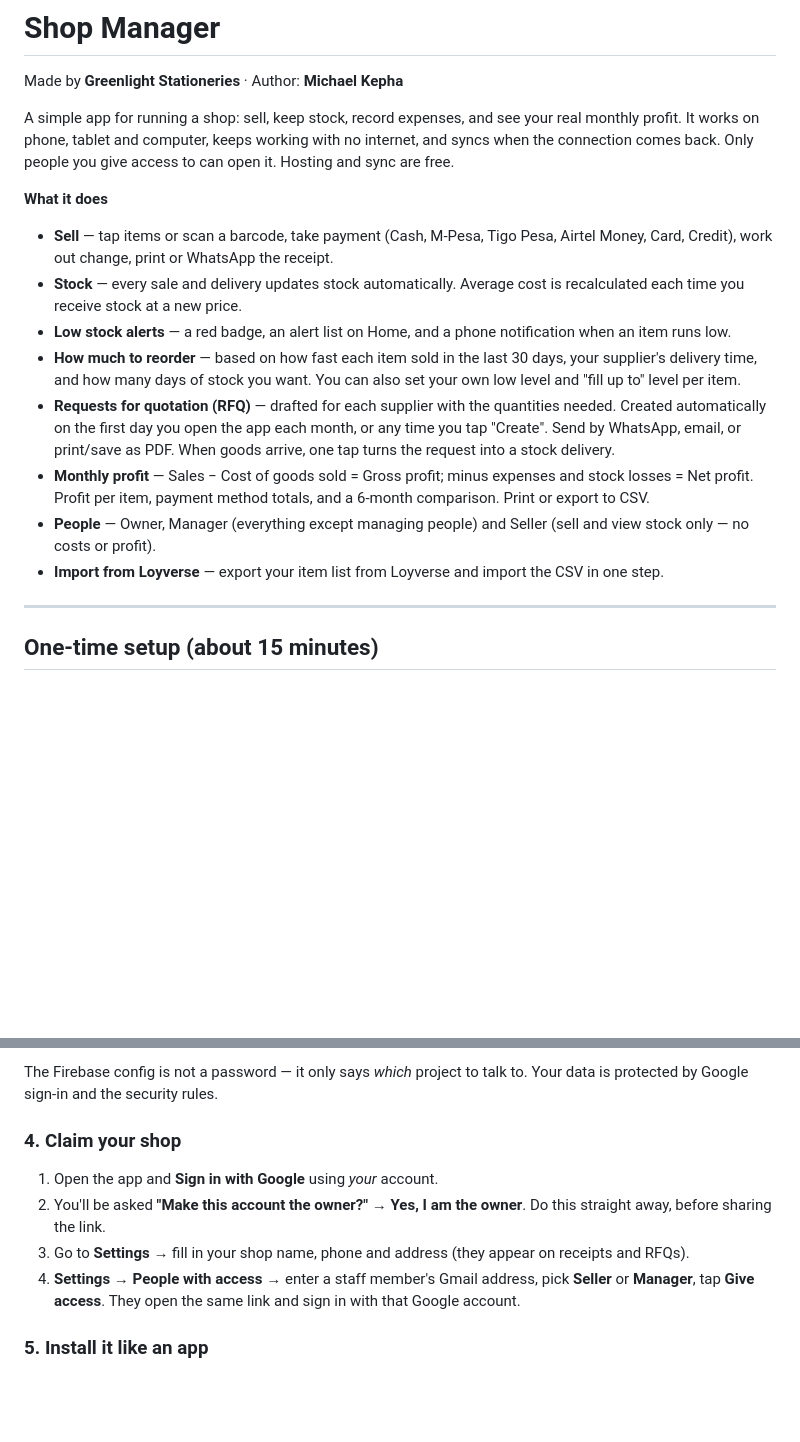
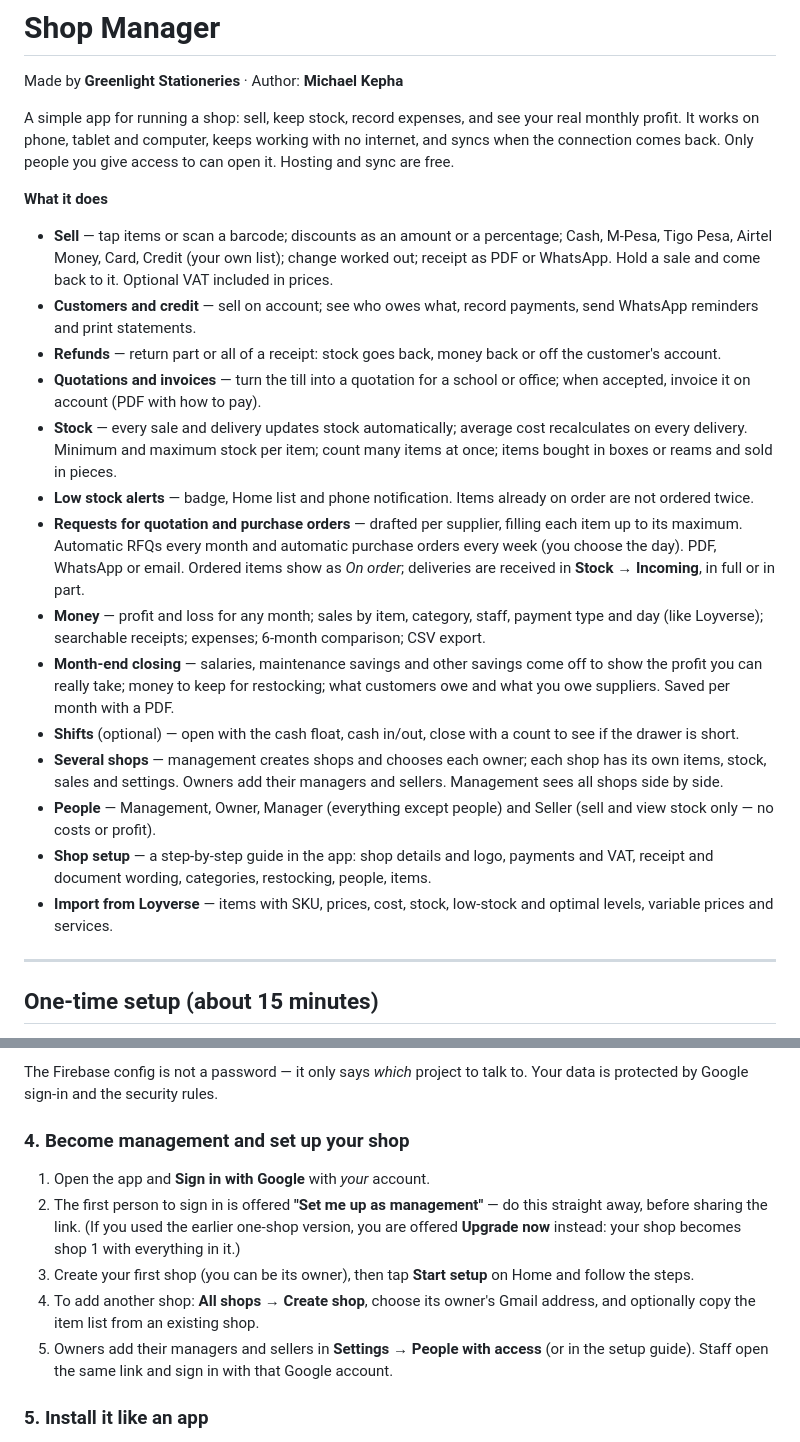
Before and after one commit to watukazi13-beep/ShopManagement, a Markdown page: README.md, 2 parts joined by grey strips. GitHub-like rendering; blank space fills up the shorter version.

Commit message:
Guide: describe every feature and the management setup
Co-Authored-By: Claude Opus 5.5 <noreply@anthropic.com>
Claude-Session: https://claude.ai/code/session_01SNwjWNRZnEHcrW1rQV1Jrt

```diff
--- a/README.md
+++ b/README.md
@@ -8,14 +8,20 @@ Only people you give access to can open it. Hosting and sync are free.
 
 **What it does**
 
-- **Sell** — tap items or scan a barcode, take payment (Cash, M-Pesa, Tigo Pesa, Airtel Money, Card, Credit), work out change, print or WhatsApp the receipt.
-- **Stock** — every sale and delivery updates stock automatically. Average cost is recalculated each time you receive stock at a new price.
-- **Low stock alerts** — a red badge, an alert list on Home, and a phone notification when an item runs low.
-- **How much to reorder** — based on how fast each item sold in the last 30 days, your supplier's delivery time, and how many days of stock you want. You can also set your own low level and "fill up to" level per item.
-- **Requests for quotation (RFQ)** — drafted for each supplier with the quantities needed. Created automatically on the first day you open the app each month, or any time you tap "Create". Send by WhatsApp, email, or print/save as PDF. When goods arrive, one tap turns the request into a stock delivery.
-- **Monthly profit** — Sales − Cost of goods sold = Gross profit; minus expenses and stock losses = Net profit. Profit per item, payment method totals, and a 6‑month comparison. Print or export to CSV.
-- **People** — Owner, Manager (everything except managing people) and Seller (sell and view stock only — no costs or profit).
-- **Import from Loyverse** — export your item list from Loyverse and import the CSV in one step.
+- **Sell** — tap items or scan a barcode; discounts as an amount or a percentage; Cash, M-Pesa, Tigo Pesa, Airtel Money, Card, Credit (your own list); change worked out; receipt as PDF or WhatsApp. Hold a sale and come back to it. Optional VAT included in prices.
+- **Customers and credit** — sell on account; see who owes what, record payments, send WhatsApp reminders and print statements.
+- **Refunds** — return part or all of a receipt: stock goes back, money back or off the customer's account.
+- **Quotations and invoices** — turn the till into a quotation for a school or office; when accepted, invoice it on account (PDF with how to pay).
+- **Stock** — every sale and delivery updates stock automatically; average cost recalculates on every delivery. Minimum and maximum stock per item; count many items at once; items bought in boxes or reams and sold in pieces.
+- **Low stock alerts** — badge, Home list and phone notification. Items already on order are not ordered twice.
+- **Requests for quotation and purchase orders** — drafted per supplier, filling each item up to its maximum. Automatic RFQs every month and automatic purchase orders every week (you choose the day). PDF, WhatsApp or email. Ordered items show as *On order*; deliveries are received in **Stock → Incoming**, in full or in part.
+- **Money** — profit and loss for any month; sales by item, category, staff, payment type and day (like Loyverse); searchable receipts; expenses; 6-month comparison; CSV export.
+- **Month-end closing** — salaries, maintenance savings and other savings come off to show the profit you can really take; money to keep for restocking; what customers owe and what you owe suppliers. Saved per month with a PDF.
+- **Shifts** (optional) — open with the cash float, cash in/out, close with a count to see if the drawer is short.
+- **Several shops** — management creates shops and chooses each owner; each shop has its own items, stock, sales and settings. Owners add their managers and sellers. Management sees all shops side by side.
+- **People** — Management, Owner, Manager (everything except people) and Seller (sell and view stock only — no costs or profit).
+- **Shop setup** — a step-by-step guide in the app: shop details and logo, payments and VAT, receipt and document wording, categories, restocking, people, items.
+- **Import from Loyverse** — items with SKU, prices, cost, stock, low-stock and optimal levels, variable prices and services.
 
 ---
 
@@ -51,12 +57,13 @@ Choose one:
 
 The Firebase config is not a password — it only says *which* project to talk to. Your data is protected by Google sign-in and the security rules.
 
-### 4. Claim your shop
+### 4. Become management and set up your shop
 
-1. Open the app and **Sign in with Google** using *your* account.
-2. You'll be asked **"Make this account the owner?"** → **Yes, I am the owner**. Do this straight away, before sharing the link.
-3. Go to **Settings** → fill in your shop name, phone and address (they appear on receipts and RFQs).
-4. **Settings → People with access** → enter a staff member's Gmail address, pick **Seller** or **Manager**, tap **Give access**. They open the same link and sign in with that Google account.
+1. Open the app and **Sign in with Google** with *your* account.
+2. The first person to sign in is offered **"Set me up as management"** — do this straight away, before sharing the link. (If you used the earlier one-shop version, you are offered **Upgrade now** instead: your shop becomes shop 1 with everything in it.)
+3. Create your first shop (you can be its owner), then tap **Start setup** on Home and follow the steps.
+4. To add another shop: **All shops → Create shop**, choose its owner's Gmail address, and optionally copy the item list from an existing shop.
+5. Owners add their managers and sellers in **Settings → People with access** (or in the setup guide). Staff open the same link and sign in with that Google account.
 
 ### 5. Install it like an app
 
```
